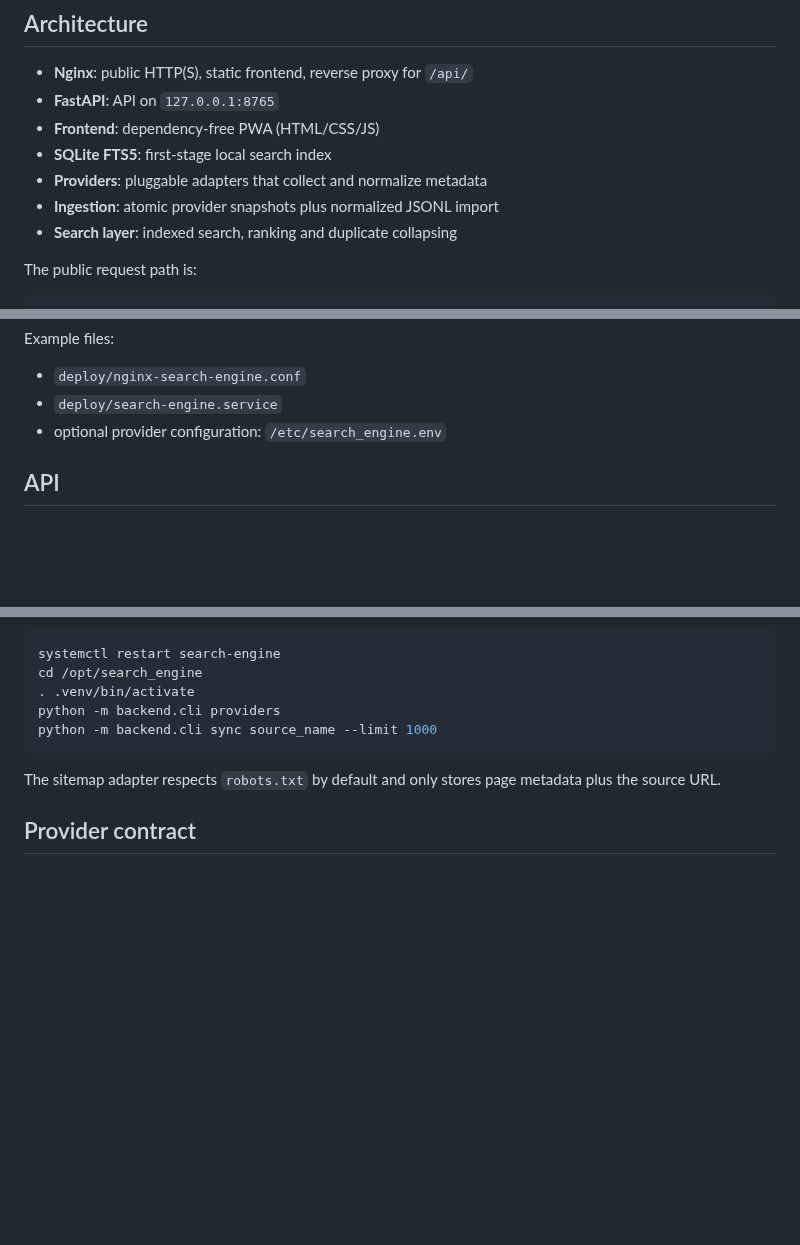
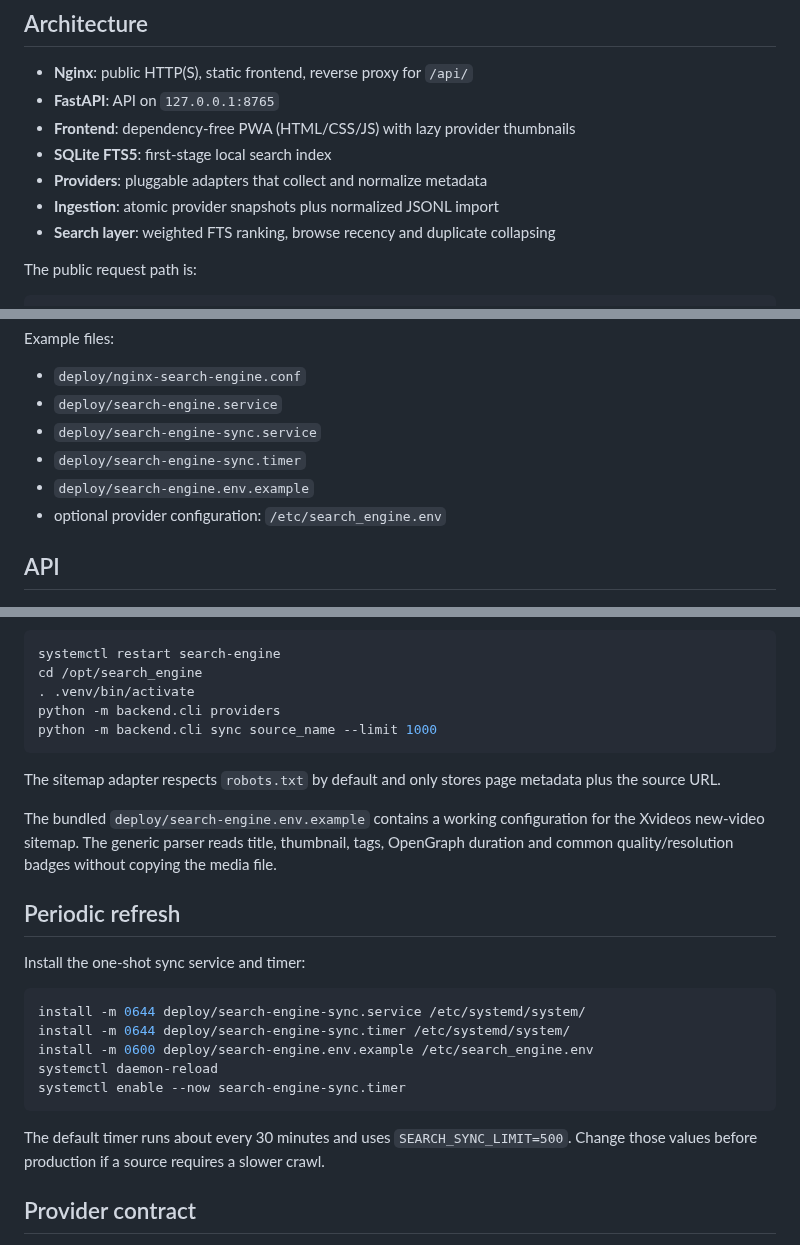
Before and after one commit to llipinsk82-rgb/search_engine, a Markdown page: README.md, 3 parts joined by grey strips. Rendered like a GitHub page; blank space fills up the shorter version.

Commit message:
Document production provider refresh flow

````diff
--- a/README.md
+++ b/README.md
@@ -6,11 +6,11 @@ Mobile-first search engine / PWA with a small FastAPI backend designed to sit be
 
 - **Nginx**: public HTTP(S), static frontend, reverse proxy for `/api/`
 - **FastAPI**: API on `127.0.0.1:8765`
-- **Frontend**: dependency-free PWA (HTML/CSS/JS)
+- **Frontend**: dependency-free PWA (HTML/CSS/JS) with lazy provider thumbnails
 - **SQLite FTS5**: first-stage local search index
 - **Providers**: pluggable adapters that collect and normalize metadata
 - **Ingestion**: atomic provider snapshots plus normalized JSONL import
-- **Search layer**: indexed search, ranking and duplicate collapsing
+- **Search layer**: weighted FTS ranking, browse recency and duplicate collapsing
 
 The public request path is:
 
@@ -58,6 +58,9 @@ Example files:
 
 - `deploy/nginx-search-engine.conf`
 - `deploy/search-engine.service`
+- `deploy/search-engine-sync.service`
+- `deploy/search-engine-sync.timer`
+- `deploy/search-engine.env.example`
 - optional provider configuration: `/etc/search_engine.env`
 
 ## API
@@ -135,6 +138,22 @@ python -m backend.cli sync source_name --limit 1000
 
 The sitemap adapter respects `robots.txt` by default and only stores page metadata plus the source URL.
 
+The bundled `deploy/search-engine.env.example` contains a working configuration for the Xvideos new-video sitemap. The generic parser reads title, thumbnail, tags, OpenGraph duration and common quality/resolution badges without copying the media file.
+
+## Periodic refresh
+
+Install the one-shot sync service and timer:
+
+```bash
+install -m 0644 deploy/search-engine-sync.service /etc/systemd/system/
+install -m 0644 deploy/search-engine-sync.timer /etc/systemd/system/
+install -m 0600 deploy/search-engine.env.example /etc/search_engine.env
+systemctl daemon-reload
+systemctl enable --now search-engine-sync.timer
+```
+
+The default timer runs about every 30 minutes and uses `SEARCH_SYNC_LIMIT=500`. Change those values before production if a source requires a slower crawl.
+
 ## Provider contract
 
 Create a provider implementing `SearchProvider` from `backend/providers/base.py`. Providers may override `collect()` when catalog ingestion differs from live search.
````
Also changed, not shown: other parts of README.md (+1 -1 lines).
